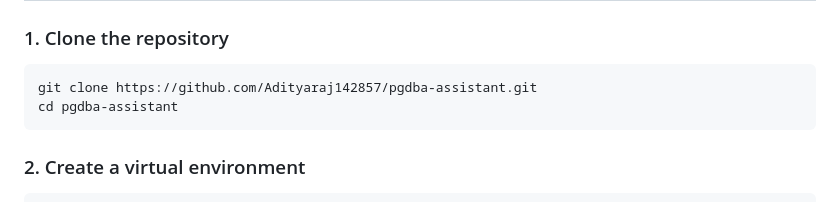
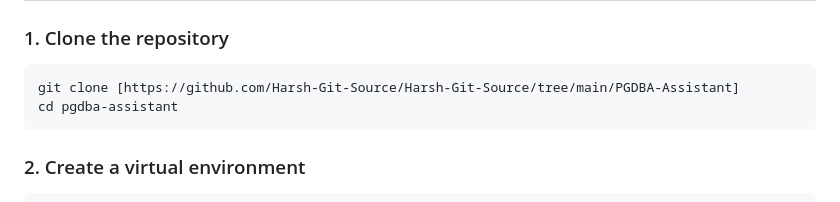
Before and after one commit to Harsh-Git-Source/Harsh-Git-Source, a Markdown page: PGDBA-Assistant/Readme.md, the part around the change. Drawn GitHub-style.

Commit message:
Change repository clone URL in README
Updated the clone command in the README to point to the new repository URL.

````diff
--- a/PGDBA-Assistant/Readme.md
+++ b/PGDBA-Assistant/Readme.md
@@ -86,7 +86,7 @@ pgdba-assistant/
 ### 1. Clone the repository
 
 ```bash
-git clone https://github.com/Adityaraj142857/pgdba-assistant.git
+git clone [https://github.com/Harsh-Git-Source/Harsh-Git-Source/tree/main/PGDBA-Assistant]
 cd pgdba-assistant
 ```
 
````
